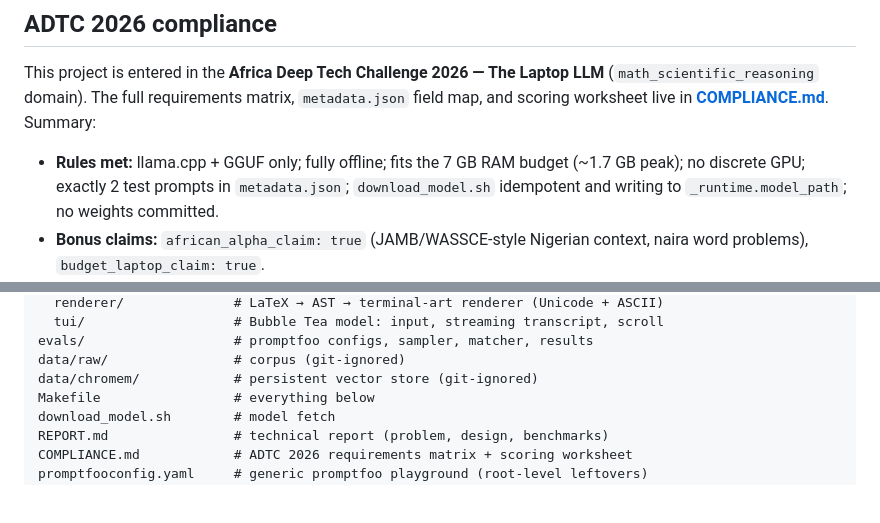
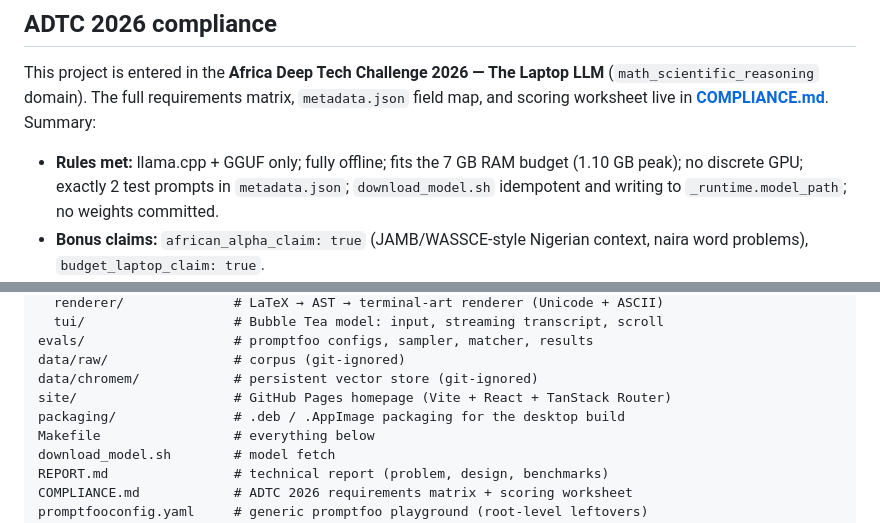
Before and after one commit to chuma-beep/tutor.gguf, a Markdown page: README.md, 2 parts joined by grey strips. GitHub-like rendering; blank space fills up the shorter version.

Commit message:
docs: fix peak-RSS contradiction (1.71→1.10 GB), link project homepage

```diff
--- a/README.md
+++ b/README.md
@@ -353,7 +357,7 @@ This project is entered in the **Africa Deep Tech Challenge 2026 — The Laptop
 field map, and scoring worksheet live in **[COMPLIANCE.md](COMPLIANCE.md)**. Summary:
 
 - **Rules met:** llama.cpp + GGUF only; fully offline; fits the 7 GB RAM budget
-  (~1.7 GB peak); no discrete GPU; exactly 2 test prompts in `metadata.json`;
+  (1.10 GB peak); no discrete GPU; exactly 2 test prompts in `metadata.json`;
   `download_model.sh` idempotent and writing to `_runtime.model_path`; no weights committed.
 - **Bonus claims:** `african_alpha_claim: true` (JAMB/WASSCE-style Nigerian context,
   naira word problems), `budget_laptop_claim: true`.
@@ -381,6 +385,8 @@ internal/
 evals/                   # promptfoo configs, sampler, matcher, results
 data/raw/                # corpus (git-ignored)
 data/chromem/            # persistent vector store (git-ignored)
+site/                    # GitHub Pages homepage (Vite + React + TanStack Router)
+packaging/               # .deb / .AppImage packaging for the desktop build
 Makefile                 # everything below
 download_model.sh        # model fetch
 REPORT.md                # technical report (problem, design, benchmarks)
```
Also changed, not shown: other parts of README.md (+4 -0 lines), REPORT.md (+1 -1 lines).
